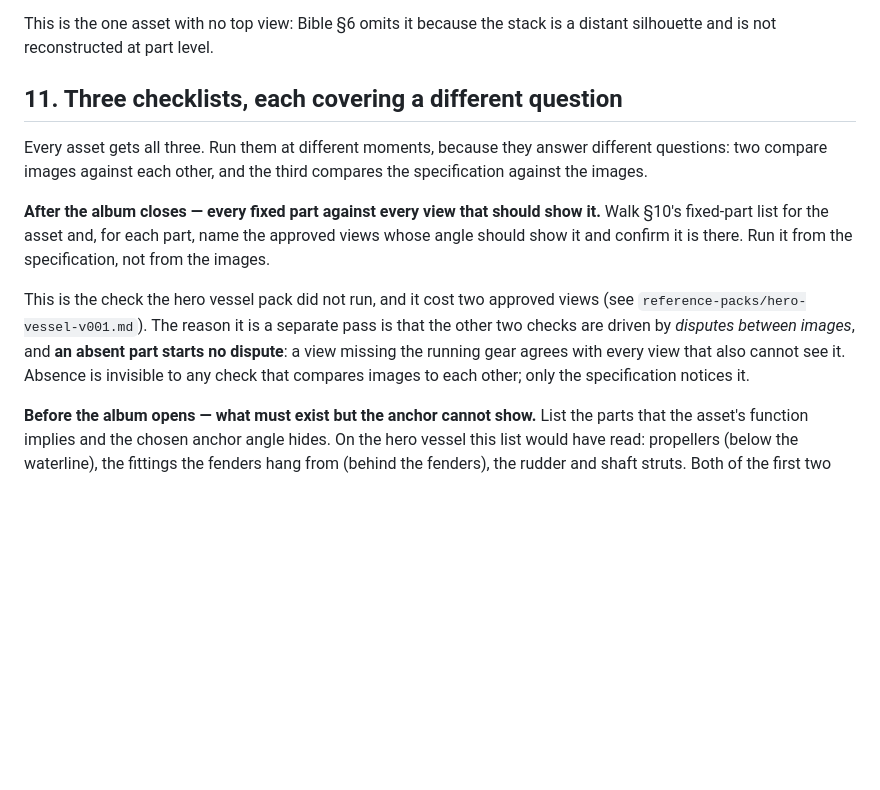
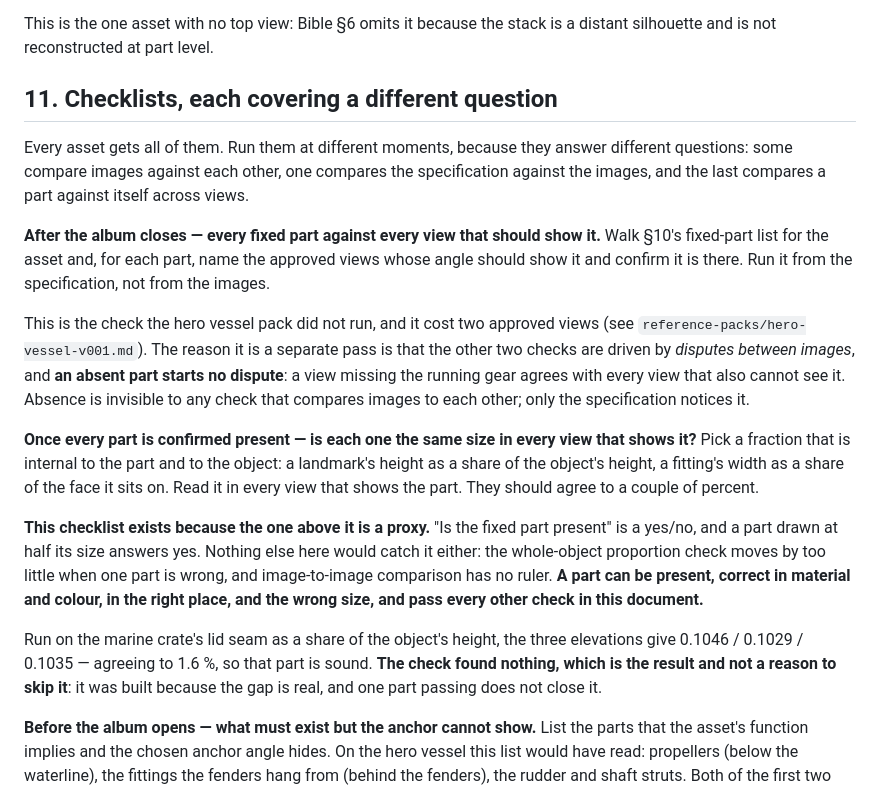
Before and after one commit to alexcz-a11y/real_water, a Markdown page: docs/reference-bible.md, the part around the change. GitHub-like rendering; blank space fills up the shorter version.

Commit message:
docs: add the per-part proportion check the presence check is a proxy for (#47)
Applying the orchestrator's criterion - imagine the failure continuously
weakened and ask what the check says - to section 11's own checklists. The
specification-first checklist asks whether each fixed part is present. Weaken
the failure from "the part is missing" to "the part is drawn at half size" and
that check still answers yes. It is a proxy for correctness, not a test of it.

Nothing else in this document closes the gap either. The whole-object
proportion check barely moves when a single part is wrong, and image-to-image
comparison has no ruler. A part can be present, right in material and colour,
in the right place and the wrong size, and pass everything.

So section 11 gains a checklist: once every part is confirmed present, read a
fraction internal to the part and to the object in every view that shows it,
and require agreement to a couple of percent.

Run on the marine crate's lid seam as a share of object height, the three
elevations give 0.1046 / 0.1029 / 0.1035 - agreeing to 1.6 %. The check found
nothing. That is recorded as the result rather than as a reason to skip it: it
was built because the gap is real, and one part passing does not close it.

The heading loses its count for the second time, this time before the fact
rather than after.

```diff
--- a/docs/reference-bible.md
+++ b/docs/reference-bible.md
@@ -335,10 +335,11 @@ Two things the stack's role requires that a three-quarter anchor cannot show, fi
 This is the one asset with no top view: Bible §6 omits it because the stack is a distant silhouette
 and is not reconstructed at part level.
 
-## 11. Three checklists, each covering a different question
+## 11. Checklists, each covering a different question
 
-Every asset gets all three. Run them at different moments, because they answer different questions:
-two compare images against each other, and the third compares the specification against the images.
+Every asset gets all of them. Run them at different moments, because they answer different questions:
+some compare images against each other, one compares the specification against the images, and the
+last compares a part against itself across views.
 
 **After the album closes — every fixed part against every view that should show it.** Walk §10's
 fixed-part list for the asset and, for each part, name the approved views whose angle should show it
@@ -349,6 +350,22 @@ This is the check the hero vessel pack did not run, and it cost two approved vie
 checks are driven by *disputes between images*, and **an absent part starts no dispute**: a view
 missing the running gear agrees with every view that also cannot see it. Absence is invisible to any
 check that compares images to each other; only the specification notices it.
+
+**Once every part is confirmed present — is each one the same size in every view that shows it?**
+Pick a fraction that is internal to the part and to the object: a landmark's height as a share of the
+object's height, a fitting's width as a share of the face it sits on. Read it in every view that
+shows the part. They should agree to a couple of percent.
+
+**This checklist exists because the one above it is a proxy.** "Is the fixed part present" is a
+yes/no, and a part drawn at half its size answers yes. Nothing else here would catch it either: the
+whole-object proportion check moves by too little when one part is wrong, and image-to-image
+comparison has no ruler. **A part can be present, correct in material and colour, in the right place,
+and the wrong size, and pass every other check in this document.**
+
+Run on the marine crate's lid seam as a share of the object's height, the three elevations give
+0.1046 / 0.1029 / 0.1035 — agreeing to 1.6 %, so that part is sound. **The check found nothing, which
+is the result and not a reason to skip it**: it was built because the gap is real, and one part
+passing does not close it.
 
 **Before the album opens — what must exist but the anchor cannot show.** List the parts that the
 asset's function implies and the chosen anchor angle hides. On the hero vessel this list would have
```
